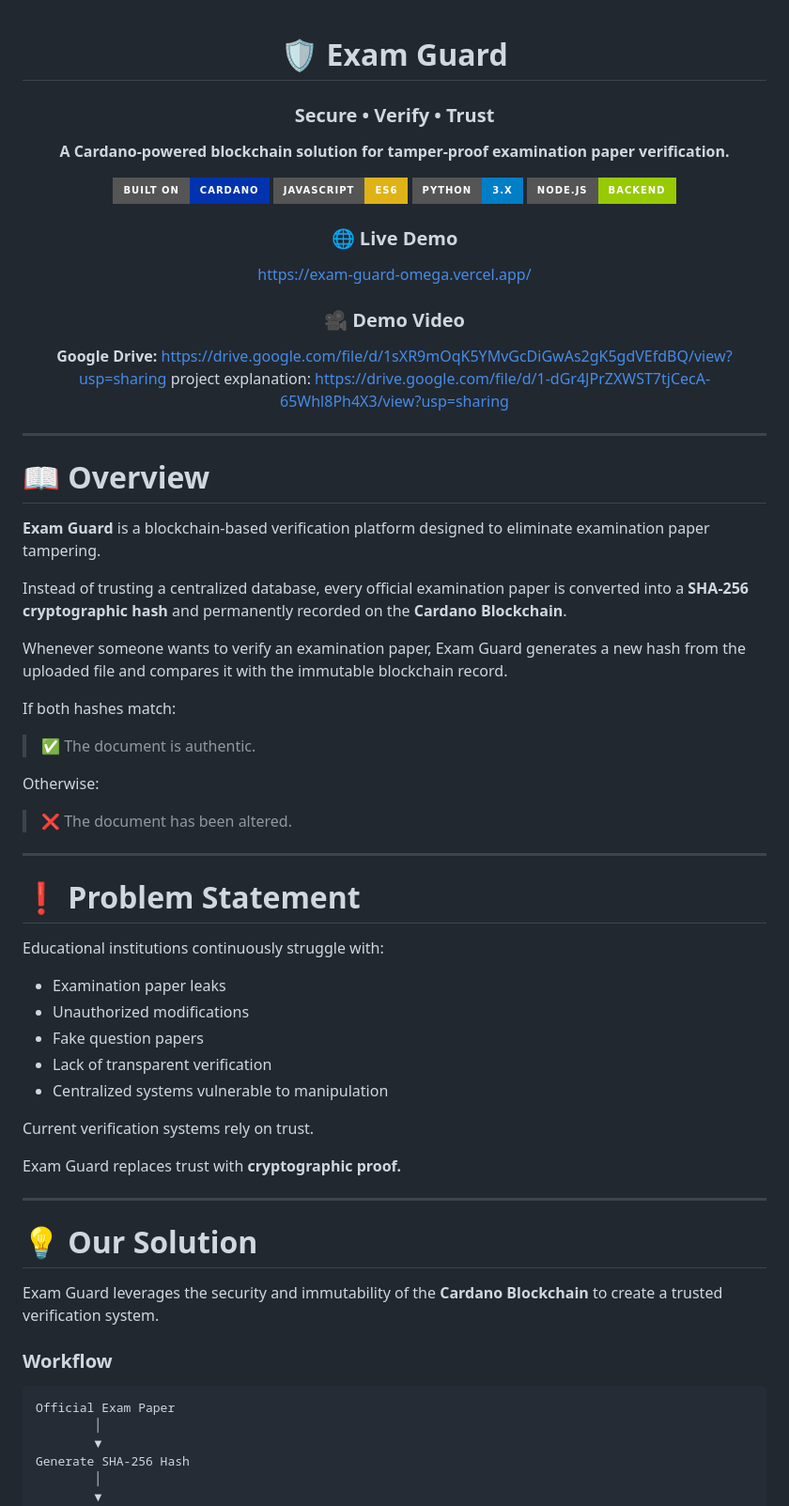
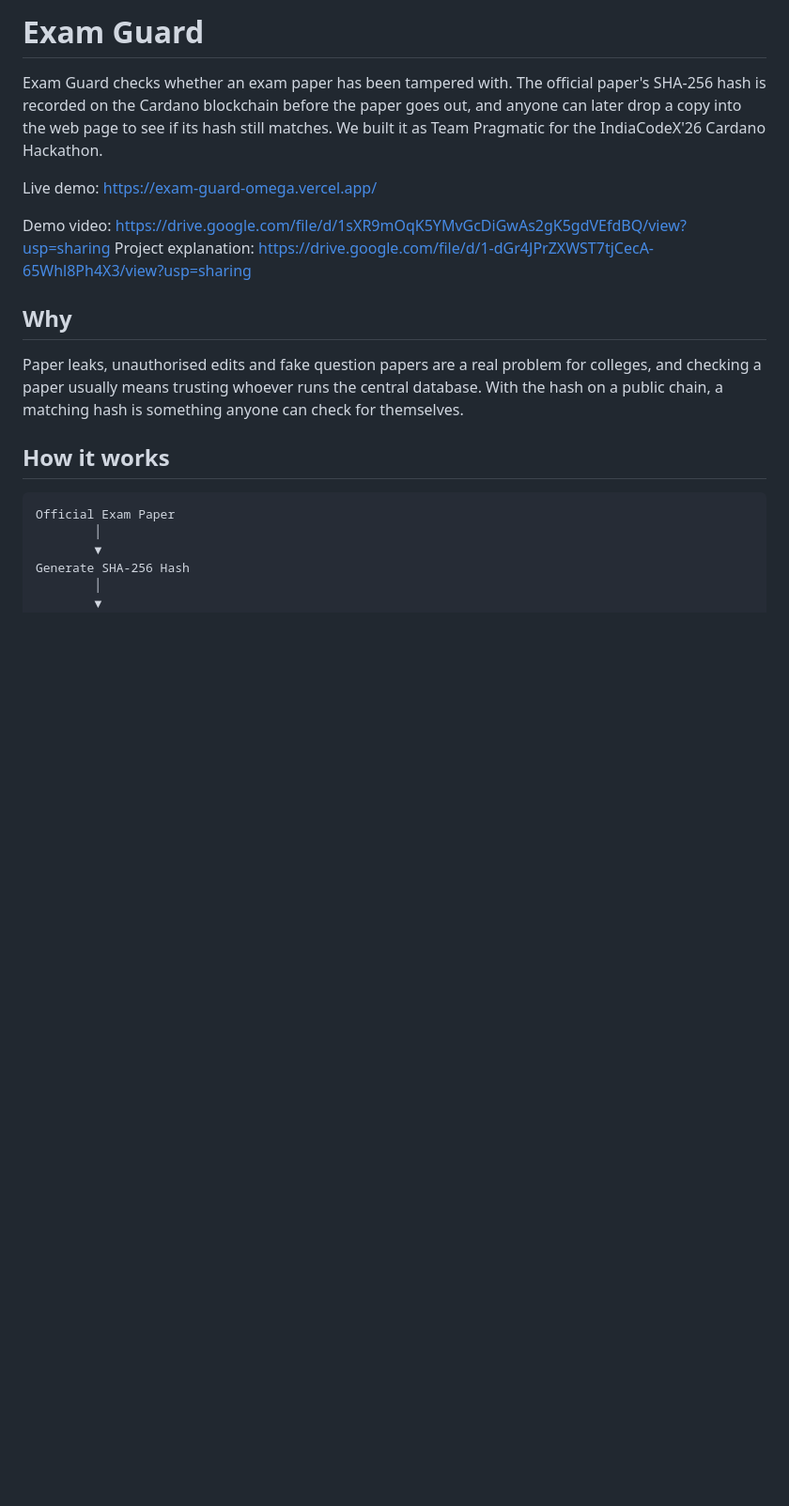
Before and after one commit to victorisaacchinta-eng/exam-guard, a Markdown page: README.md, the part around one of its changes. Shown at 94% size. GitHub-like rendering; badges without logos; blank space fills up the shorter version.

````diff
--- a/README.md
+++ b/README.md
@@ -1,66 +1,17 @@
-<div align="center">
+# Exam Guard
 
-# 🛡️ Exam Guard
+Exam Guard checks whether an exam paper has been tampered with. The official paper's SHA-256 hash is recorded on the Cardano blockchain before the paper goes out, and anyone can later drop a copy into the web page to see if its hash still matches. We built it as Team Pragmatic for the IndiaCodeX'26 Cardano Hackathon.
 
-### Secure • Verify • Trust
+Live demo: https://exam-guard-omega.vercel.app/
 
-**A Cardano-powered blockchain solution for tamper-proof examination paper verification.**
+Demo video: https://drive.google.com/file/d/1sXR9mOqK5YMvGcDiGwAs2gK5gdVEfdBQ/view?usp=sharing
+Project explanation: https://drive.google.com/file/d/1-dGr4JPrZXWST7tjCecA-65Whl8Ph4X3/view?usp=sharing
 
-[![Cardano](https://img.shields.io/badge/Built%20on-Cardano-0033AD?style=for-the-badge&logo=cardano&logoColor=white)](https://cardano.org/)
-[![JavaScript](https://img.shields.io/badge/JavaScript-ES6-yellow?style=for-the-badge&logo=javascript)](https://developer.mozilla.org/)
-[![Python](https://img.shields.io/badge/Python-3.x-blue?style=for-the-badge&logo=python)](https://python.org/)
-[![Node.js](https://img.shields.io/badge/Node.js-Backend-green?style=for-the-badge&logo=node.js)](https://nodejs.org/)
+## Why
 
-### 🌐 Live Demo
-https://exam-guard-omega.vercel.app/
+Paper leaks, unauthorised edits and fake question papers are a real problem for colleges, and checking a paper usually means trusting whoever runs the central database. With the hash on a public chain, a matching hash is something anyone can check for themselves.
 
-### 🎥 Demo Video
-**Google Drive:** https://drive.google.com/file/d/1sXR9mOqK5YMvGcDiGwAs2gK5gdVEfdBQ/view?usp=sharing
-project explanation: https://drive.google.com/file/d/1-dGr4JPrZXWST7tjCecA-65Whl8Ph4X3/view?usp=sharing
-
-</div>
-
----
-
-# 📖 Overview
-
-**Exam Guard** is a blockchain-based verification platform designed to eliminate examination paper tampering.
-
-Instead of trusting a centralized database, every official examination paper is converted into a **SHA-256 cryptographic hash** and permanently recorded on the **Cardano Blockchain**.
-
-Whenever someone wants to verify an examination paper, Exam Guard generates a new hash from the uploaded file and compares it with the immutable blockchain record.
-
-If both hashes match:
-
-> ✅ The document is authentic.
-
-Otherwise:
-
-> ❌ The document has been altered.
-
----
-
-# ❗ Problem Statement
-
-Educational institutions continuously struggle with:
-
-- Examination paper leaks
-- Unauthorized modifications
-- Fake question papers
-- Lack of transparent verification
-- Centralized systems vulnerable to manipulation
-
-Current verification systems rely on trust.
-
-Exam Guard replaces trust with **cryptographic proof.**
-
----
-
-# 💡 Our Solution
-
-Exam Guard leverages the security and immutability of the **Cardano Blockchain** to create a trusted verification system.
-
-### Workflow
+## How it works
 
 ```
 Official Exam Paper
````
Also changed, not shown: other parts of README.md (+35 -145 lines).
